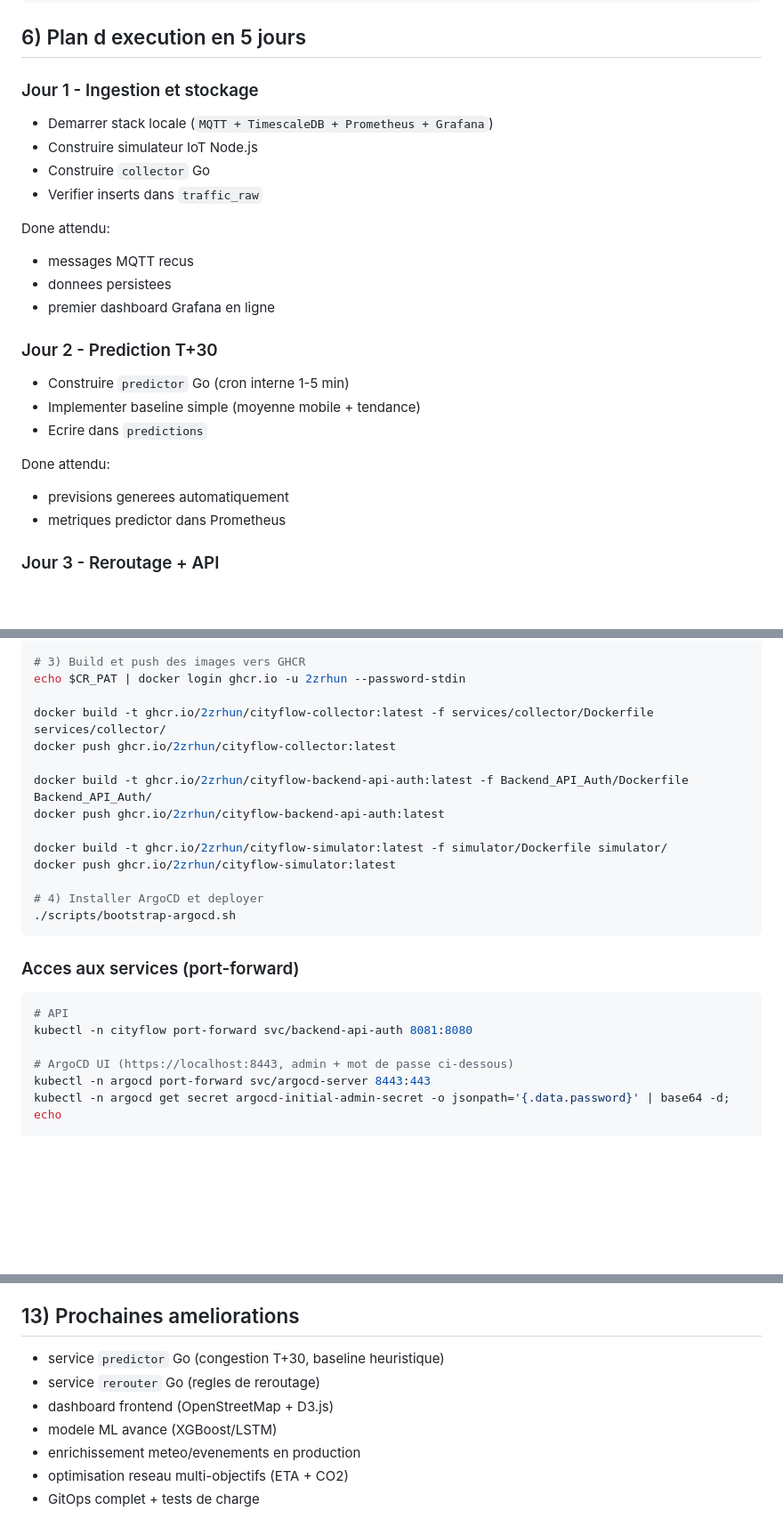
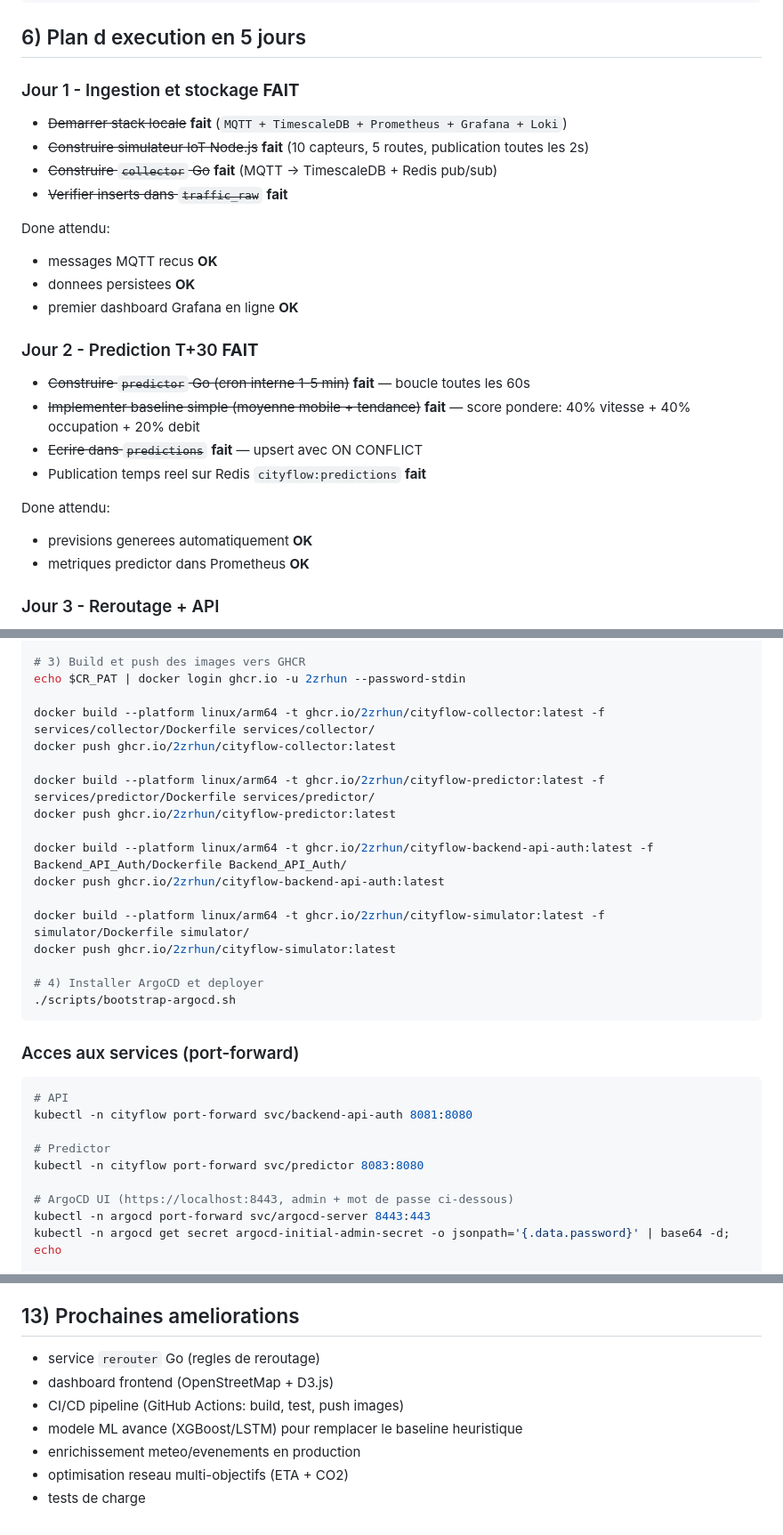
Before and after one commit to 2zrhun/City-flow, a Markdown page: README.md, 3 parts joined by grey strips. Shown at 89% size. Drawn GitHub-style; blank space fills up the shorter version.

Commit message:
docs: update README with predictor service status
- Add predictor pod to K8s namespace table (11 pods)
- Add predictor GHCR image and port-forward commands
- Mark day 1 and day 2 as completed
- Update data flow descriptions
- Add --platform linux/arm64 to build commands
- Update next steps (remove predictor, add CI/CD)

````diff
--- a/README.md
+++ b/README.md
@@ -184,29 +185,30 @@ Payload JSON exemple:
 
 ## 6) Plan d execution en 5 jours
 
-### Jour 1 - Ingestion et stockage
+### Jour 1 - Ingestion et stockage **FAIT**
 
-- Demarrer stack locale (`MQTT + TimescaleDB + Prometheus + Grafana`)
-- Construire simulateur IoT Node.js
-- Construire `collector` Go
-- Verifier inserts dans `traffic_raw`
+- ~~Demarrer stack locale~~ **fait** (`MQTT + TimescaleDB + Prometheus + Grafana + Loki`)
+- ~~Construire simulateur IoT Node.js~~ **fait** (10 capteurs, 5 routes, publication toutes les 2s)
+- ~~Construire `collector` Go~~ **fait** (MQTT -> TimescaleDB + Redis pub/sub)
+- ~~Verifier inserts dans `traffic_raw`~~ **fait**
 
 Done attendu:
 
-- messages MQTT recus
-- donnees persistees
-- premier dashboard Grafana en ligne
+- messages MQTT recus **OK**
+- donnees persistees **OK**
+- premier dashboard Grafana en ligne **OK**
 
-### Jour 2 - Prediction T+30
+### Jour 2 - Prediction T+30 **FAIT**
 
-- Construire `predictor` Go (cron interne 1-5 min)
-- Implementer baseline simple (moyenne mobile + tendance)
-- Ecrire dans `predictions`
+- ~~Construire `predictor` Go (cron interne 1-5 min)~~ **fait** — boucle toutes les 60s
+- ~~Implementer baseline simple (moyenne mobile + tendance)~~ **fait** — score pondere: 40% vitesse + 40% occupation + 20% debit
+- ~~Ecrire dans `predictions`~~ **fait** — upsert avec ON CONFLICT
+- Publication temps reel sur Redis `cityflow:predictions` **fait**
 
 Done attendu:
 
-- previsions generees automatiquement
-- metriques predictor dans Prometheus
+- previsions generees automatiquement **OK**
+- metriques predictor dans Prometheus **OK**
 
 ### Jour 3 - Reroutage + API
 
@@ -379,13 +383,16 @@ brew install helm
 # 3) Build et push des images vers GHCR
 echo $CR_PAT | docker login ghcr.io -u 2zrhun --password-stdin
 
-docker build -t ghcr.io/2zrhun/cityflow-collector:latest -f services/collector/Dockerfile services/collector/
+docker build --platform linux/arm64 -t ghcr.io/2zrhun/cityflow-collector:latest -f services/collector/Dockerfile services/collector/
 docker push ghcr.io/2zrhun/cityflow-collector:latest
 
-docker build -t ghcr.io/2zrhun/cityflow-backend-api-auth:latest -f Backend_API_Auth/Dockerfile Backend_API_Auth/
+docker build --platform linux/arm64 -t ghcr.io/2zrhun/cityflow-predictor:latest -f services/predictor/Dockerfile services/predictor/
+docker push ghcr.io/2zrhun/cityflow-predictor:latest
+
+docker build --platform linux/arm64 -t ghcr.io/2zrhun/cityflow-backend-api-auth:latest -f Backend_API_Auth/Dockerfile Backend_API_Auth/
 docker push ghcr.io/2zrhun/cityflow-backend-api-auth:latest
 
-docker build -t ghcr.io/2zrhun/cityflow-simulator:latest -f simulator/Dockerfile simulator/
+docker build --platform linux/arm64 -t ghcr.io/2zrhun/cityflow-simulator:latest -f simulator/Dockerfile simulator/
 docker push ghcr.io/2zrhun/cityflow-simulator:latest
 
 # 4) Installer ArgoCD et deployer
@@ -397,6 +404,9 @@ docker push ghcr.io/2zrhun/cityflow-simulator:latest
 ```bash
 # API
 kubectl -n cityflow port-forward svc/backend-api-auth 8081:8080
+
+# Predictor
+kubectl -n cityflow port-forward svc/predictor 8083:8080
 
 # ArgoCD UI (https://localhost:8443, admin + mot de passe ci-dessous)
 kubectl -n argocd port-forward svc/argocd-server 8443:443
@@ -490,10 +501,10 @@ Tous les endpoints GET de donnees supportent:
 
 ## 13) Prochaines ameliorations
 
-- service `predictor` Go (congestion T+30, baseline heuristique)
 - service `rerouter` Go (regles de reroutage)
 - dashboard frontend (OpenStreetMap + D3.js)
-- modele ML avance (XGBoost/LSTM)
+- CI/CD pipeline (GitHub Actions: build, test, push images)
+- modele ML avance (XGBoost/LSTM) pour remplacer le baseline heuristique
 - enrichissement meteo/evenements en production
 - optimisation reseau multi-objectifs (ETA + CO2)
-- GitOps complet + tests de charge
+- tests de charge
````
Also changed, not shown: other parts of README.md (+10 -6 lines).
